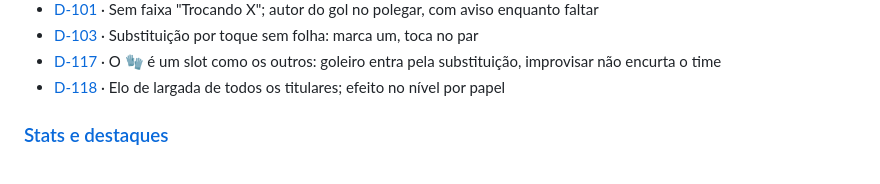
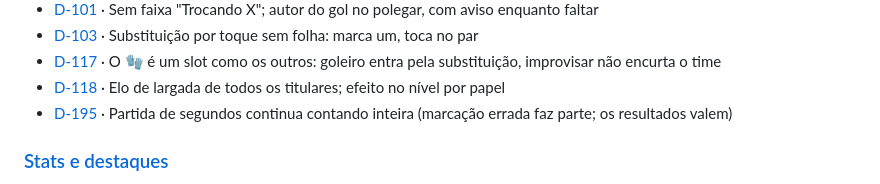
Before and after one commit to mauroban/raxa, a Markdown page: docs/decisoes/README.md, the part around the change. Drawn GitHub-style.

Commit message:
Docs: partida de segundos segue contando (D-195); cansaço no motor anotado em ideias futuras para revisar com ~100 partidas
Co-Authored-By: Claude Fable 5.1 <noreply@anthropic.com>

```diff
--- a/docs/decisoes/README.md
+++ b/docs/decisoes/README.md
@@ -108,6 +108,7 @@ Um arquivo por tema; dentro de cada um, as decisões em ordem de número (que é
 - [D-103](partida-e-historico.md#d-103) · Substituição por toque sem folha: marca um, toca no par
 - [D-117](partida-e-historico.md#d-117) · O 🧤 é um slot como os outros: goleiro entra pela substituição, improvisar não encurta o time
 - [D-118](partida-e-historico.md#d-118) · Elo de largada de todos os titulares; efeito no nível por papel
+- [D-195](partida-e-historico.md#d-195) · Partida de segundos continua contando inteira (marcação errada faz parte; os resultados valem)
 
 ### [Stats e destaques](stats-e-destaques.md)
 
```
Also changed, not shown: docs/decisoes/partida-e-historico.md (+16 -0 lines), docs/produto/ideias-futuras.md (+12 -0 lines).
